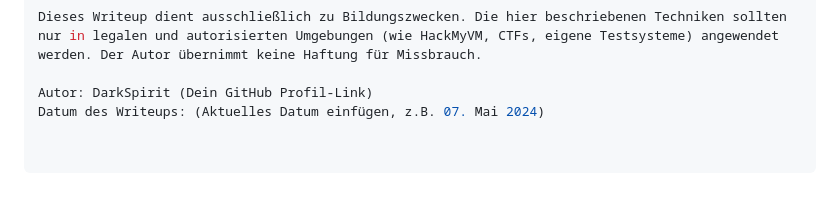
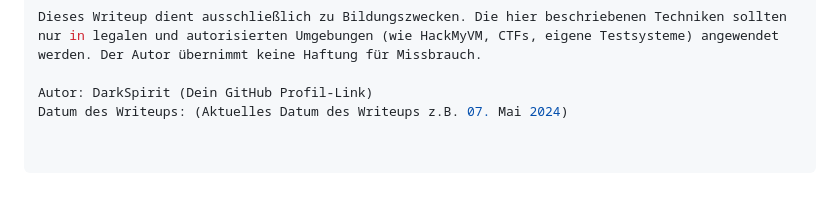
Before and after one commit to AlienTec1908/Matrioshka_HackMyVM_Medium, a Markdown page: README.md, the part around the change. Drawn GitHub-style.

```diff
--- a/README.md
+++ b/README.md
@@ -252,4 +252,4 @@ Disclaimer
 Dieses Writeup dient ausschließlich zu Bildungszwecken. Die hier beschriebenen Techniken sollten nur in legalen und autorisierten Umgebungen (wie HackMyVM, CTFs, eigene Testsysteme) angewendet werden. Der Autor übernimmt keine Haftung für Missbrauch.
 
 Autor: DarkSpirit (Dein GitHub Profil-Link)
-Datum des Writeups: (Aktuelles Datum einfügen, z.B. 07. Mai 2024)
+Datum des Writeups: (Aktuelles Datum des Writeups z.B. 07. Mai 2024)
```
